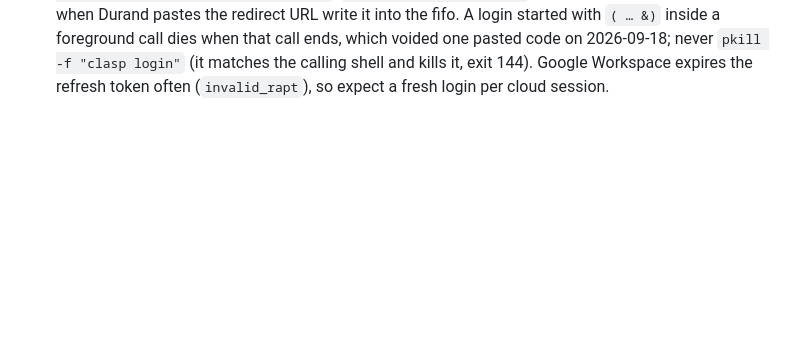
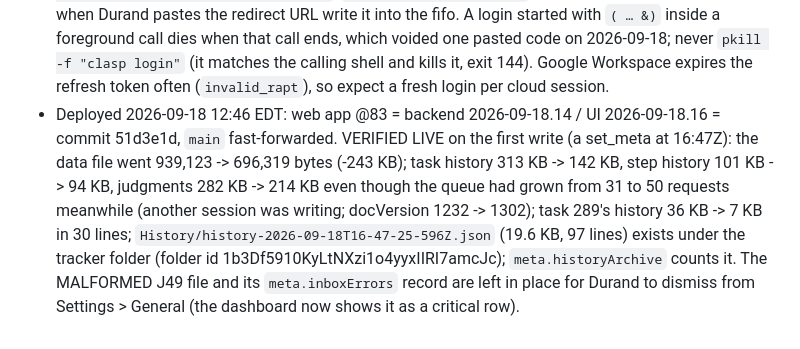
Before and after one commit to tsg-homes/TSG-Task-Tracker, a Markdown page: CLAUDE.md, the part around the change. Drawn GitHub-style; blank space fills up the shorter version.

Commit message:
CLAUDE.md: @83 deployed and verified live (data file 939 KB -> 696 KB on the first write)
Co-Authored-By: Claude Fable 5.1 <noreply@anthropic.com>
Claude-Session: https://claude.ai/code/session_01C6VsTUFWY9ShEehQroCmCy

```diff
--- a/CLAUDE.md
+++ b/CLAUDE.md
@@ -961,3 +961,12 @@ lines alone 231 KB, whole old+new notes per line; task 289 had 36 KB in 29 lines
   2026-09-18; never `pkill -f "clasp login"` (it matches the calling shell and kills it, exit 144).
   Google Workspace expires the refresh token often (`invalid_rapt`), so expect a fresh login per
   cloud session.
+- Deployed 2026-09-18 12:46 EDT: web app @83 = backend 2026-09-18.14 / UI 2026-09-18.16 = commit
+  51d3e1d, `main` fast-forwarded. VERIFIED LIVE on the first write (a set_meta at 16:47Z): the data
+  file went 939,123 -> 696,319 bytes (-243 KB); task history 313 KB -> 142 KB, step history 101 KB
+  -> 94 KB, judgments 282 KB -> 214 KB even though the queue had grown from 31 to 50 requests
+  meanwhile (another session was writing; docVersion 1232 -> 1302); task 289's history 36 KB -> 7 KB
+  in 30 lines; `History/history-2026-09-18T16-47-25-596Z.json` (19.6 KB, 97 lines) exists under the
+  tracker folder (folder id 1b3Df5910KyLtNXzi1o4yyxIIRI7amcJc); `meta.historyArchive` counts it. The
+  MALFORMED J49 file and its `meta.inboxErrors` record are left in place for Durand to dismiss from
+  Settings > General (the dashboard now shows it as a critical row).
```
